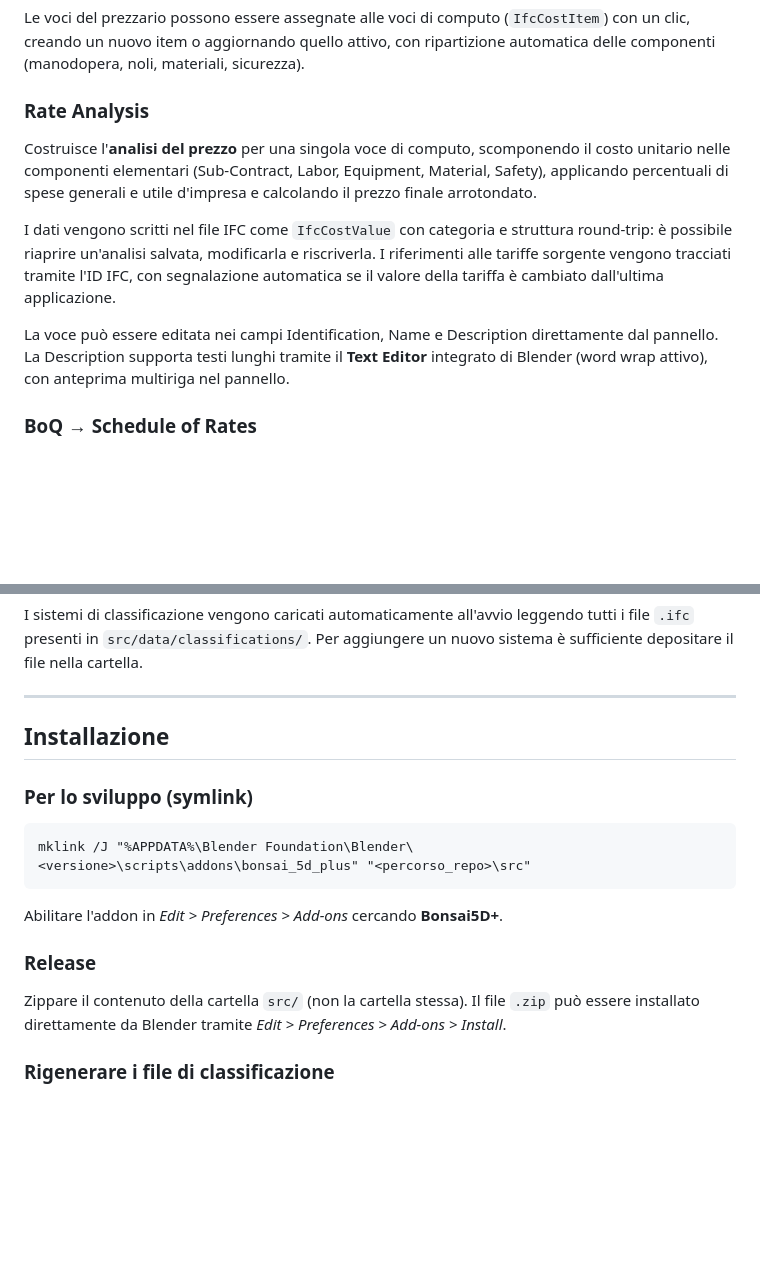
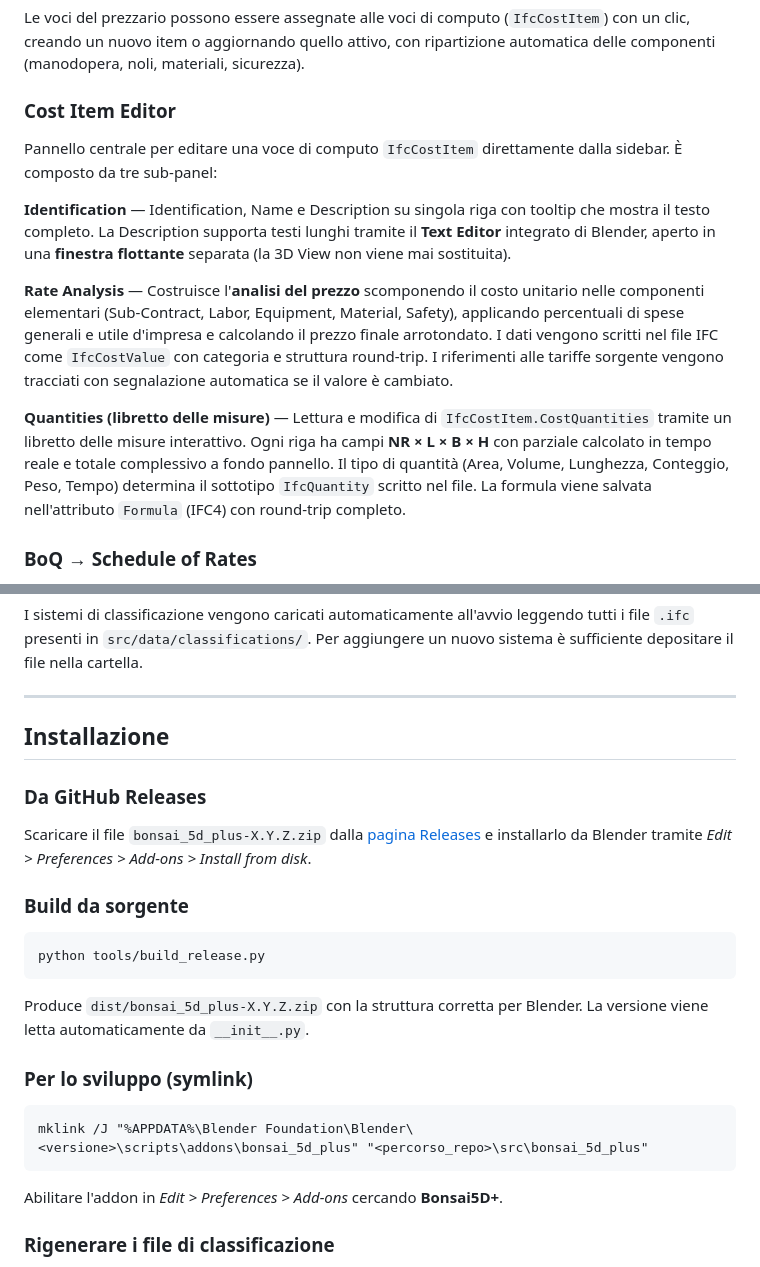
Before and after one commit to carlopav/bonsai_5d_plus, a Markdown page: README.md, 2 parts joined by grey strips. GitHub-like rendering; blank space fills up the shorter version.

Commit message:
Update README for v0.0.4: Cost Item Editor, Quantities, build/install instructions, license
Co-Authored-By: Claude Sonnet 4.6 <noreply@anthropic.com>

````diff
--- a/README.md
+++ b/README.md
@@ -23,12 +23,14 @@ Formati supportati:
 
 Le voci del prezzario possono essere assegnate alle voci di computo (`IfcCostItem`) con un clic, creando un nuovo item o aggiornando quello attivo, con ripartizione automatica delle componenti (manodopera, noli, materiali, sicurezza).
 
-### Rate Analysis
-Costruisce l'**analisi del prezzo** per una singola voce di computo, scomponendo il costo unitario nelle componenti elementari (Sub-Contract, Labor, Equipment, Material, Safety), applicando percentuali di spese generali e utile d'impresa e calcolando il prezzo finale arrotondato.
+### Cost Item Editor
+Pannello centrale per editare una voce di computo `IfcCostItem` direttamente dalla sidebar. È composto da tre sub-panel:
 
-I dati vengono scritti nel file IFC come `IfcCostValue` con categoria e struttura round-trip: è possibile riaprire un'analisi salvata, modificarla e riscriverla. I riferimenti alle tariffe sorgente vengono tracciati tramite l'ID IFC, con segnalazione automatica se il valore della tariffa è cambiato dall'ultima applicazione.
+**Identification** — Identification, Name e Description su singola riga con tooltip che mostra il testo completo. La Description supporta testi lunghi tramite il **Text Editor** integrato di Blender, aperto in una **finestra flottante** separata (la 3D View non viene mai sostituita).
 
-La voce può essere editata nei campi Identification, Name e Description direttamente dal pannello. La Description supporta testi lunghi tramite il **Text Editor** integrato di Blender (word wrap attivo), con anteprima multiriga nel pannello.
+**Rate Analysis** — Costruisce l'**analisi del prezzo** scomponendo il costo unitario nelle componenti elementari (Sub-Contract, Labor, Equipment, Material, Safety), applicando percentuali di spese generali e utile d'impresa e calcolando il prezzo finale arrotondato. I dati vengono scritti nel file IFC come `IfcCostValue` con categoria e struttura round-trip. I riferimenti alle tariffe sorgente vengono tracciati con segnalazione automatica se il valore è cambiato.
+
+**Quantities (libretto delle misure)** — Lettura e modifica di `IfcCostItem.CostQuantities` tramite un libretto delle misure interattivo. Ogni riga ha campi **NR × L × B × H** con parziale calcolato in tempo reale e totale complessivo a fondo pannello. Il tipo di quantità (Area, Volume, Lunghezza, Conteggio, Peso, Tempo) determina il sottotipo `IfcQuantity` scritto nel file. La formula viene salvata nell'attributo `Formula` (IFC4) con round-trip completo.
 
 ### BoQ → Schedule of Rates
 Estrae le voci foglia di un **Bill of Quantities** (`IfcCostSchedule` di tipo `PRICEDBILLOFQUANTITIES` o `UNPRICEDBILLOFQUANTITIES`) e le trasferisce in uno **Schedule of Rates**, creandolo ex novo oppure aggiornando uno esistente.
@@ -56,14 +58,20 @@ I sistemi di classificazione vengono caricati automaticamente all'avvio leggendo
 
 ## Installazione
 
+### Da GitHub Releases
+Scaricare il file `bonsai_5d_plus-X.Y.Z.zip` dalla [pagina Releases](https://github.com/carlopav/bonsai_5d_plus/releases) e installarlo da Blender tramite *Edit > Preferences > Add-ons > Install from disk*.
+
+### Build da sorgente
+```
+python tools/build_release.py
+```
+Produce `dist/bonsai_5d_plus-X.Y.Z.zip` con la struttura corretta per Blender. La versione viene letta automaticamente da `__init__.py`.
+
 ### Per lo sviluppo (symlink)
 ```
-mklink /J "%APPDATA%\Blender Foundation\Blender\<versione>\scripts\addons\bonsai_5d_plus" "<percorso_repo>\src"
+mklink /J "%APPDATA%\Blender Foundation\Blender\<versione>\scripts\addons\bonsai_5d_plus" "<percorso_repo>\src\bonsai_5d_plus"
 ```
 Abilitare l'addon in *Edit > Preferences > Add-ons* cercando **Bonsai5D+**.
-
-### Release
-Zippare il contenuto della cartella `src/` (non la cartella stessa). Il file `.zip` può essere installato direttamente da Blender tramite *Edit > Preferences > Add-ons > Install*.
 
 ### Rigenerare i file di classificazione
 I file IFC in `src/data/classifications/` sono già inclusi nel repository. Per rigenerarli (ad esempio dopo aver modificato le categorie):
````
Also changed, not shown: other parts of README.md (+5 -2 lines).
